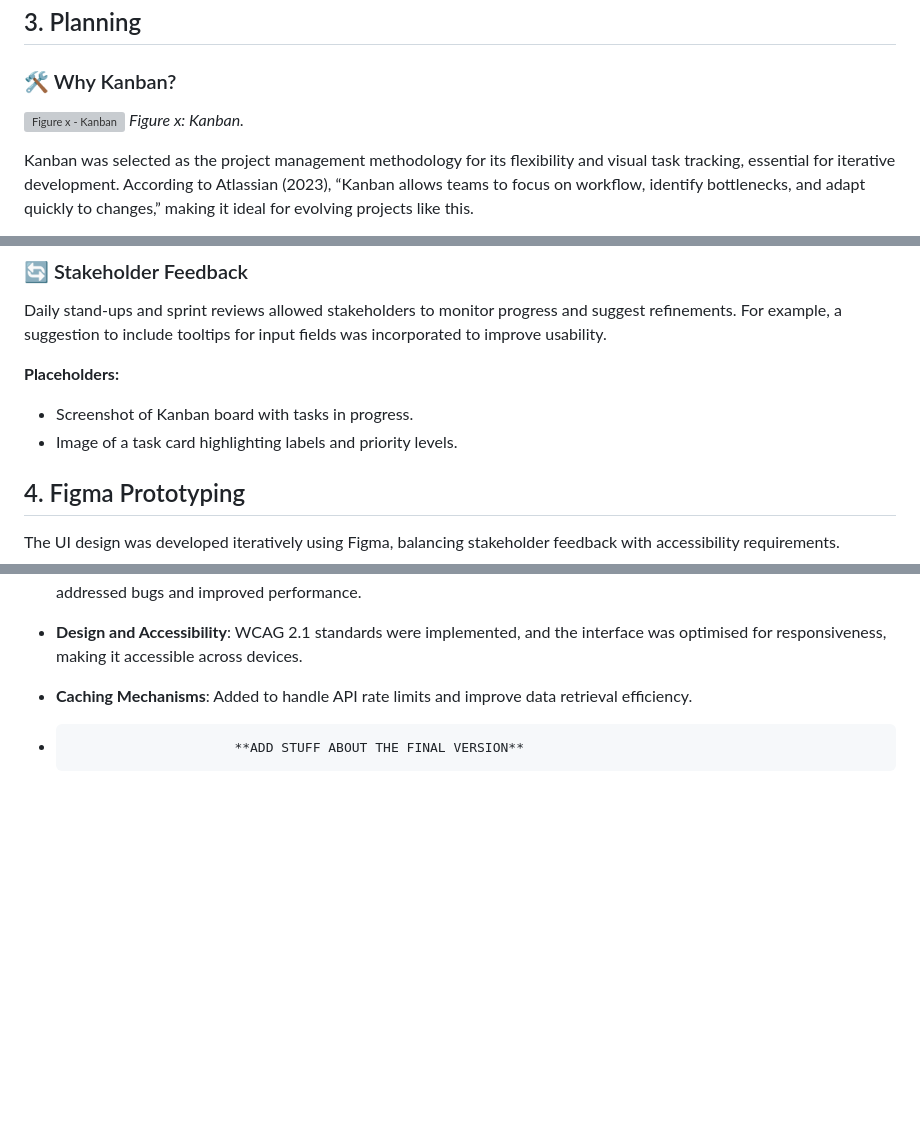
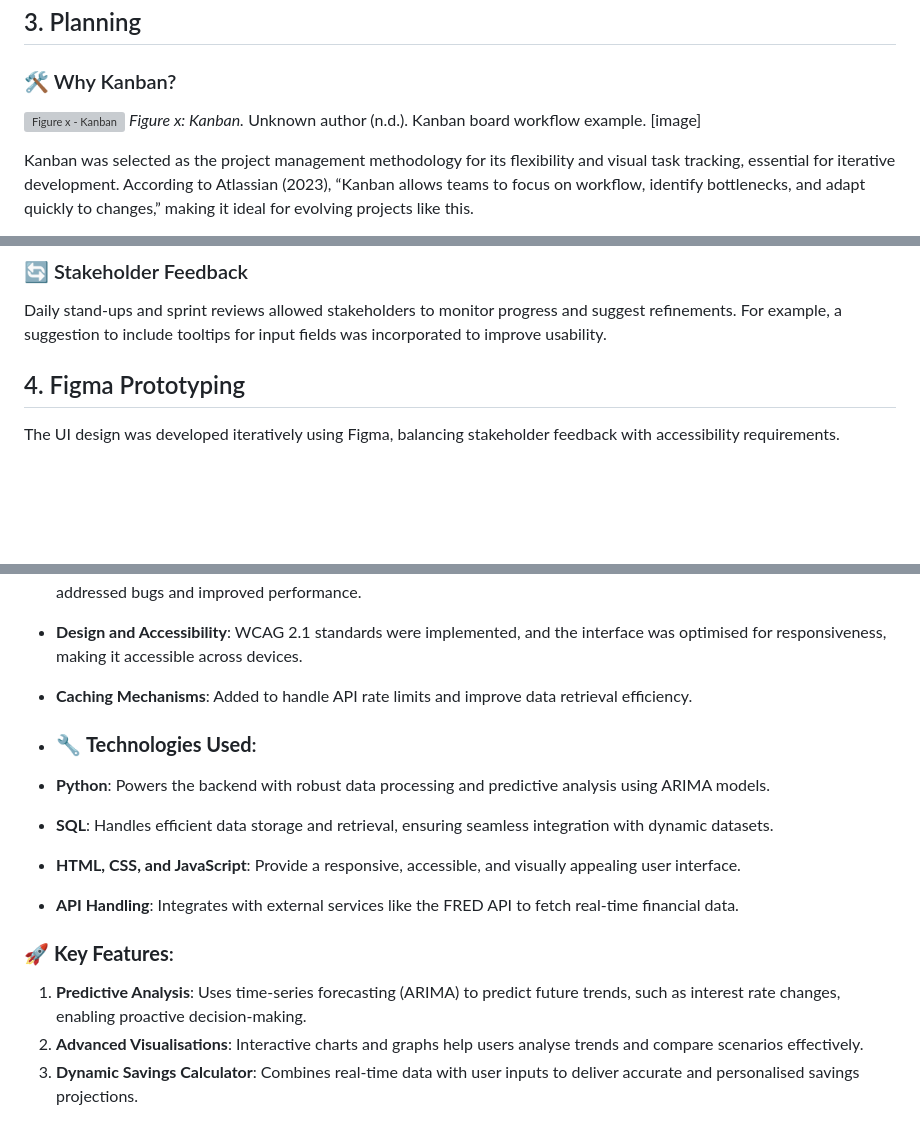
Before and after one commit to joegrimshaw2002/SE-sum-1, a Markdown page: README.md, 3 parts joined by grey strips. Drawn GitHub-style; blank space fills up the shorter version; grey boxes are pictures that could not be loaded.

```diff
--- a/README.md
+++ b/README.md
@@ -68,6 +68,7 @@ Stakeholders’ iterative feedback shaped these user stories, ensuring alignment
 
 ![Figure x - Kanban](Images/kanban.png)
 *Figure x: Kanban.*
+Unknown author (n.d.). Kanban board workflow example. [image]
 
 Kanban was selected as the project management methodology for its flexibility and visual task tracking, essential for iterative development. According to Atlassian (2023), “Kanban allows teams to focus on workflow, identify bottlenecks, and adapt quickly to changes,” making it ideal for evolving projects like this.
 
@@ -87,10 +88,6 @@ Each task was labelled with priorities such as P1 (High Priority) or Bug, ensuri
 
 ### 🔄 Stakeholder Feedback
 Daily stand-ups and sprint reviews allowed stakeholders to monitor progress and suggest refinements. For example, a suggestion to include tooltips for input fields was incorporated to improve usability.
-
-**Placeholders:**
-- Screenshot of Kanban board with tasks in progress.
-- Image of a task card highlighting labels and priority levels.
 
 ## 4. Figma Prototyping
 The UI design was developed iteratively using Figma, balancing stakeholder feedback with accessibility requirements.
@@ -206,7 +203,16 @@ Building on the lessons learned from previous iterations, the final product intr
 - **Design and Accessibility**: WCAG 2.1 standards were implemented, and the interface was optimised for responsiveness, making it accessible across devices.
 - **Caching Mechanisms**: Added to handle API rate limits and improve data retrieval efficiency.
 
--                          **ADD STUFF ABOUT THE FINAL VERSION**
+- ### 🔧 **Technologies Used**:
+- **Python**: Powers the backend with robust data processing and predictive analysis using ARIMA models.
+- **SQL**: Handles efficient data storage and retrieval, ensuring seamless integration with dynamic datasets.
+- **HTML, CSS, and JavaScript**: Provide a responsive, accessible, and visually appealing user interface.
+- **API Handling**: Integrates with external services like the FRED API to fetch real-time financial data.
+
+### 🚀 **Key Features**:
+1. **Predictive Analysis**: Uses time-series forecasting (ARIMA) to predict future trends, such as interest rate changes, enabling proactive decision-making.
+2. **Advanced Visualisations**: Interactive charts and graphs help users analyse trends and compare scenarios effectively.
+3. **Dynamic Savings Calculator**: Combines real-time data with user inputs to deliver accurate and personalised savings projections.
 
 ![Figure x - Final Iteration of Product](Images/product-v3.png)
 
```
Also changed, not shown: other parts of README.md (+4 -4 lines).
